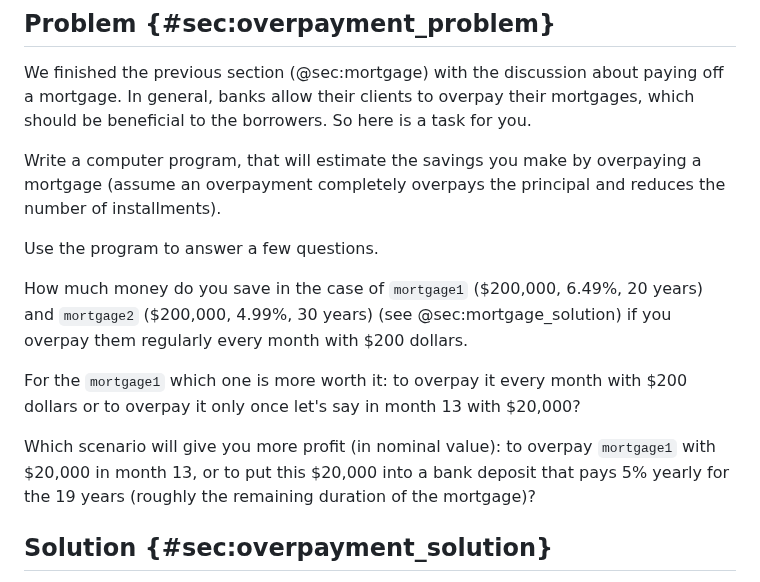
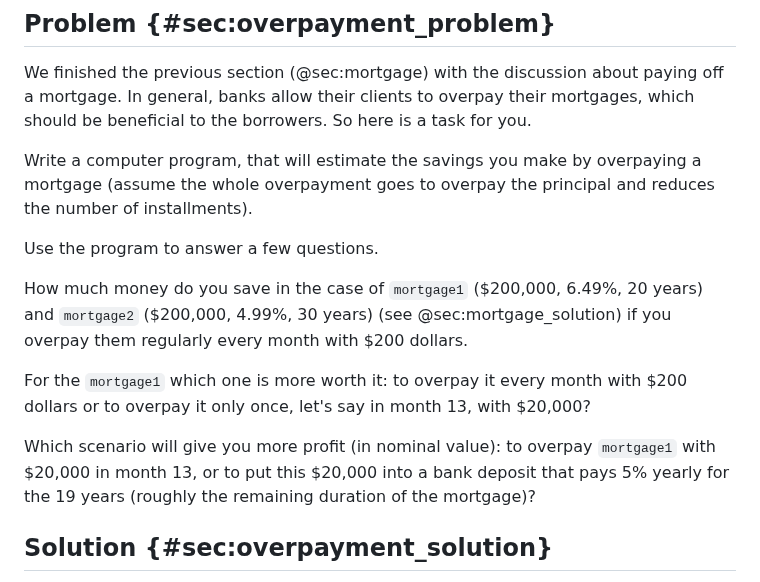
Before and after one commit to b-lukaszuk/BS_wJ_eng, a Markdown page: contents/overpayment.md, the part around the change. GitHub-like rendering.

Commit message:
cosmetic changes

```diff
--- a/contents/overpayment.md
+++ b/contents/overpayment.md
@@ -17,17 +17,22 @@ mortgages, which should be beneficial to the borrowers. So here is a task for
 you.
 
 Write a computer program, that will estimate the savings you make by overpaying
-a mortgage (assume an overpayment completely overpays the principal and
+a mortgage (assume the whole overpayment goes to overpay the principal and
 reduces the number of installments).
 
 Use the program to answer a few questions.
 
-How much money do you save in the case of `mortgage1` (\$200,000, 6.49%, 20 years) and `mortgage2` (\$200,000, 4.99%, 30 years) (see @sec:mortgage_solution) if you overpay them regularly every month with \$200 dollars.
+How much money do you save in the case of `mortgage1` (\$200,000, 6.49%, 20
+years) and `mortgage2` (\$200,000, 4.99%, 30 years) (see @sec:mortgage_solution)
+if you overpay them regularly every month with \$200 dollars.
 
 For the `mortgage1` which one is more worth it: to overpay it every month with
-\$200 dollars or to overpay it only once let's say in month 13 with \$20,000?
+\$200 dollars or to overpay it only once, let's say in month 13, with \$20,000?
 
-Which scenario will give you more profit (in nominal value): to overpay `mortgage1` with \$20,000 in month 13, or to put this \$20,000 into a bank deposit that pays 5% yearly for the 19 years (roughly the remaining duration of the mortgage)?
+Which scenario will give you more profit (in nominal value): to overpay
+`mortgage1` with \$20,000 in month 13, or to put this \$20,000 into a bank
+deposit that pays 5% yearly for the 19 years (roughly the remaining duration of
+the mortgage)?
 
 ## Solution {#sec:overpayment_solution}
 
```
